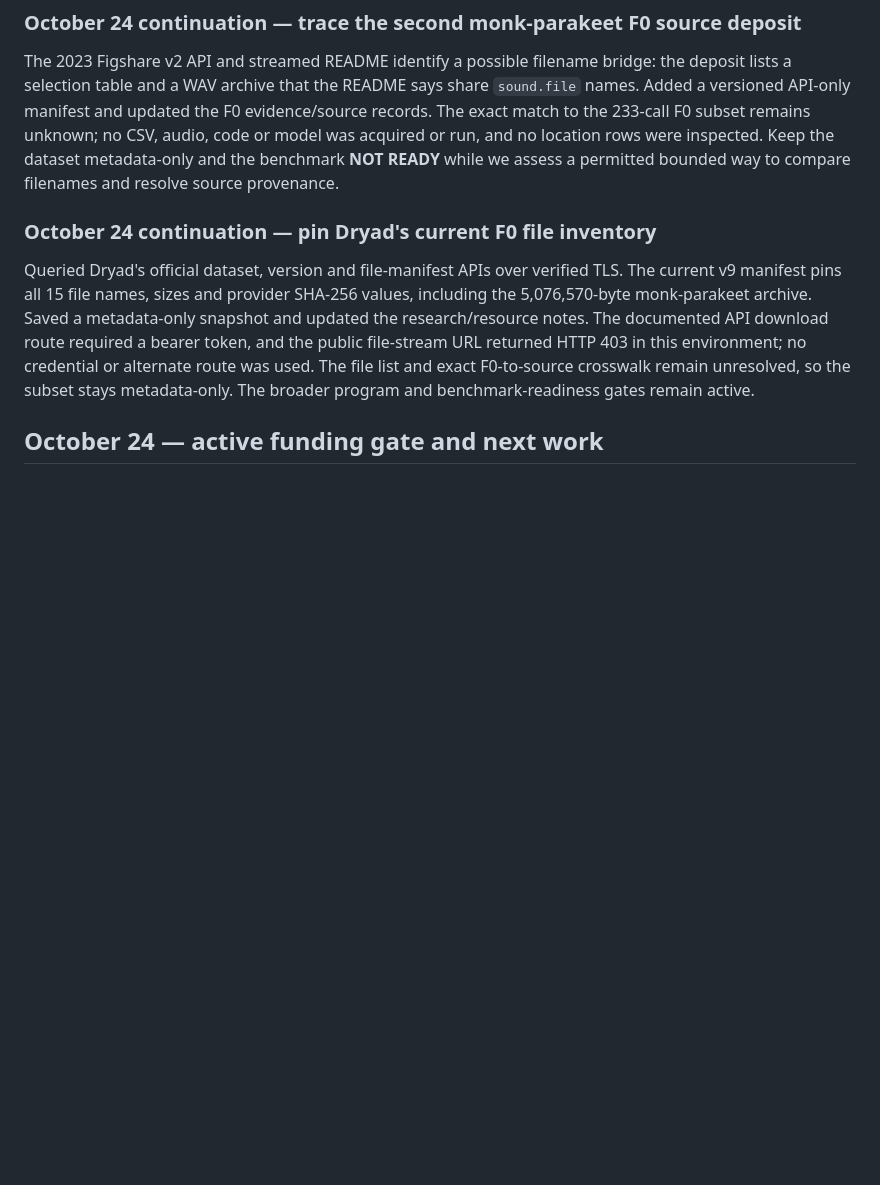
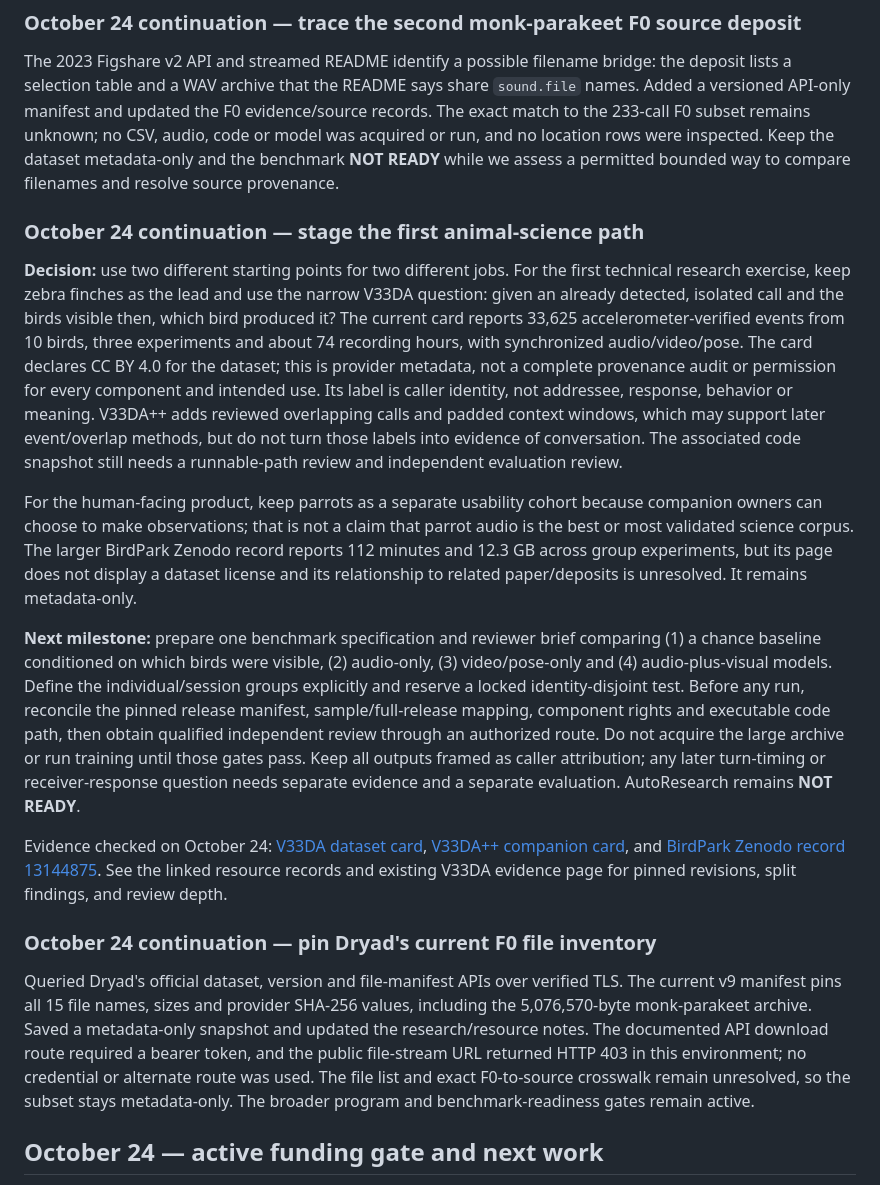
Before and after one commit to Metivity/talk2nature, a Markdown page: docs/GOAL.md, the part around the change. Drawn GitHub-style; blank space fills up the shorter version.

Commit message:
Clarify first animal research milestone
Document the zebra-finch technical candidate, parrot usability cohort, and pre-run rights/reviewer gates.

```diff
--- a/docs/GOAL.md
+++ b/docs/GOAL.md
@@ -643,6 +643,16 @@ The 2025 F0 article cites 2021 and 2023 monk-parakeet studies and data deposits
 
 The 2023 Figshare v2 API and streamed README identify a possible filename bridge: the deposit lists a selection table and a WAV archive that the README says share `sound.file` names. Added a versioned API-only manifest and updated the F0 evidence/source records. The exact match to the 233-call F0 subset remains unknown; no CSV, audio, code or model was acquired or run, and no location rows were inspected. Keep the dataset metadata-only and the benchmark **NOT READY** while we assess a permitted bounded way to compare filenames and resolve source provenance.
 
+### October 24 continuation — stage the first animal-science path
+
+**Decision:** use two different starting points for two different jobs. For the first technical research exercise, keep zebra finches as the lead and use the narrow V33DA question: given an already detected, isolated call and the birds visible then, which bird produced it? The current card reports 33,625 accelerometer-verified events from 10 birds, three experiments and about 74 recording hours, with synchronized audio/video/pose. The card declares CC BY 4.0 for the dataset; this is provider metadata, not a complete provenance audit or permission for every component and intended use. Its label is caller identity, not addressee, response, behavior or meaning. V33DA++ adds reviewed overlapping calls and padded context windows, which may support later event/overlap methods, but do not turn those labels into evidence of conversation. The associated code snapshot still needs a runnable-path review and independent evaluation review.
+
+For the human-facing product, keep parrots as a separate usability cohort because companion owners can choose to make observations; that is not a claim that parrot audio is the best or most validated science corpus. The larger BirdPark Zenodo record reports 112 minutes and 12.3 GB across group experiments, but its page does not display a dataset license and its relationship to related paper/deposits is unresolved. It remains metadata-only.
+
+**Next milestone:** prepare one benchmark specification and reviewer brief comparing (1) a chance baseline conditioned on which birds were visible, (2) audio-only, (3) video/pose-only and (4) audio-plus-visual models. Define the individual/session groups explicitly and reserve a locked identity-disjoint test. Before any run, reconcile the pinned release manifest, sample/full-release mapping, component rights and executable code path, then obtain qualified independent review through an authorized route. Do not acquire the large archive or run training until those gates pass. Keep all outputs framed as caller attribution; any later turn-timing or receiver-response question needs separate evidence and a separate evaluation. AutoResearch remains **NOT READY**.
+
+Evidence checked on October 24: [V33DA dataset card](https://huggingface.co/datasets/songbirdini/v33da), [V33DA++ companion card](https://huggingface.co/datasets/songbirdini/v33da_pp), and [BirdPark Zenodo record 13144875](https://zenodo.org/records/13144875). See the linked resource records and existing V33DA evidence page for pinned revisions, split findings, and review depth.
+
 ### October 24 continuation — pin Dryad's current F0 file inventory
 
 Queried Dryad's official dataset, version and file-manifest APIs over verified TLS. The current v9 manifest pins all 15 file names, sizes and provider SHA-256 values, including the 5,076,570-byte monk-parakeet archive. Saved a metadata-only snapshot and updated the research/resource notes. The documented API download route required a bearer token, and the public file-stream URL returned HTTP 403 in this environment; no credential or alternate route was used. The file list and exact F0-to-source crosswalk remain unresolved, so the subset stays metadata-only. The broader program and benchmark-readiness gates remain active.
```
